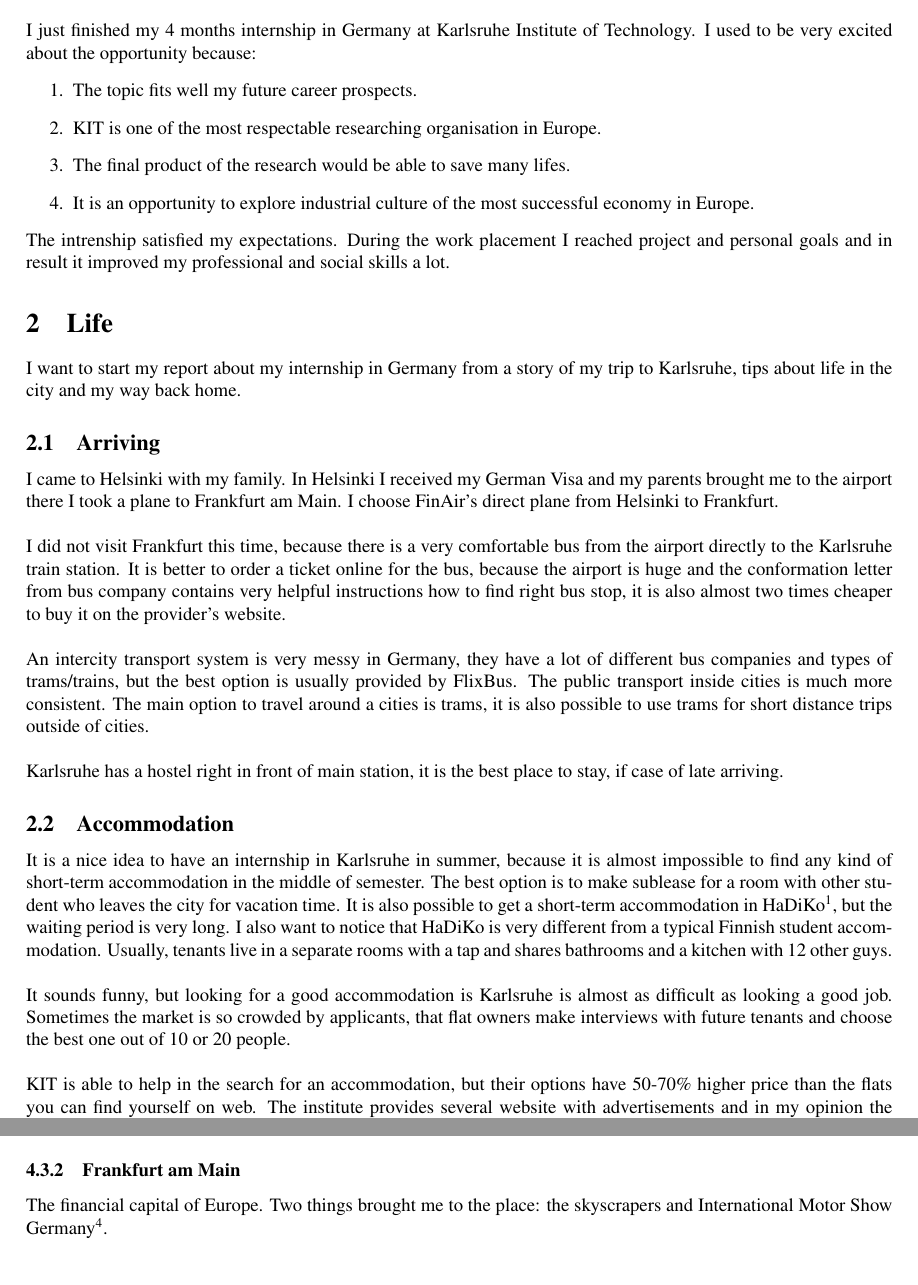
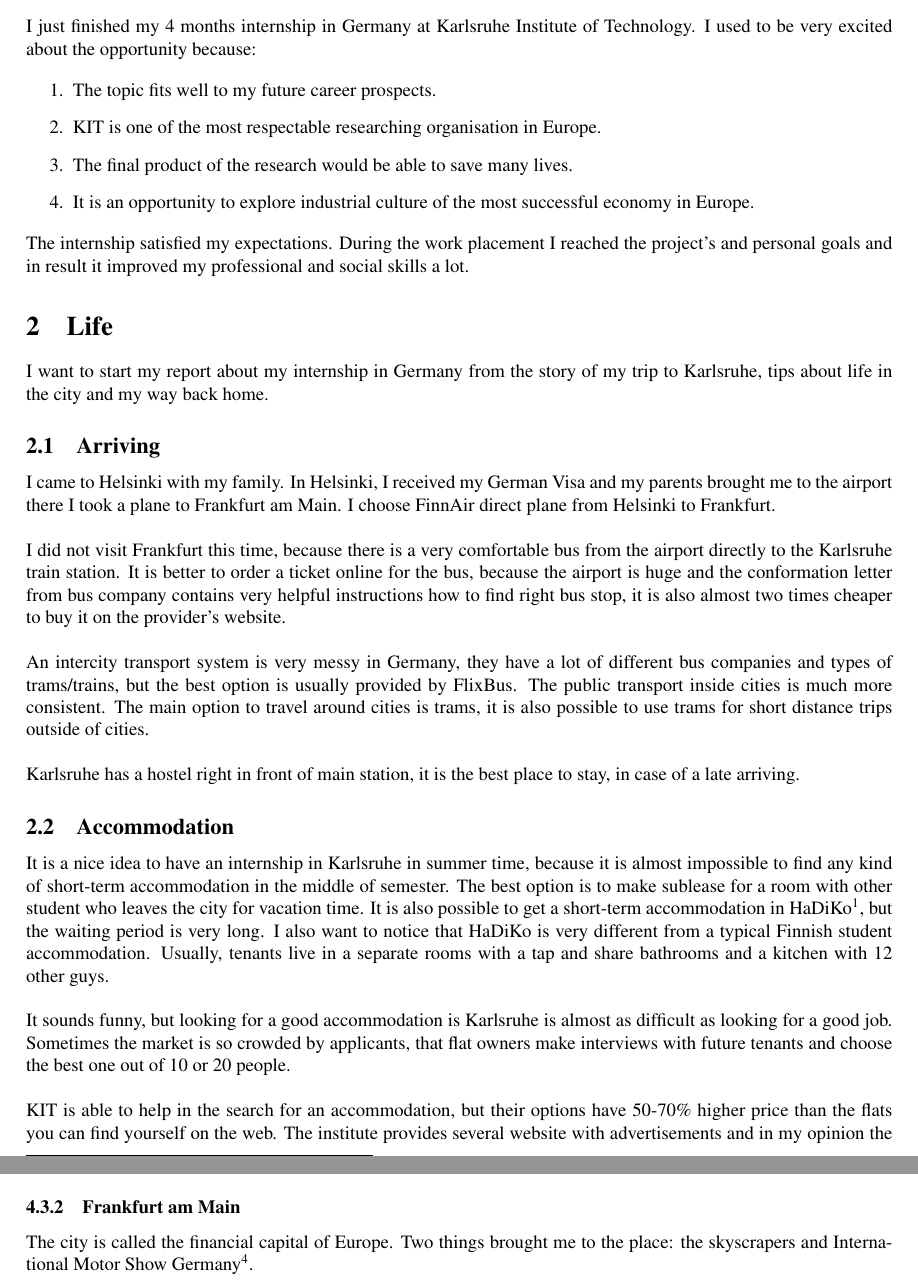
Before and after one commit to AIRTucha/tex, a LaTeX document (2015:2016/Germany_travel/germany_travel.tex): two parts of pages 3 and 7 of 8 before the commit and two parts of pages 3 and 6 of 8 after it, joined at a grey line, cut so that both start at the same text. Compiled offline with pdfLaTeX.

Commit message:
travel report ready

```diff
--- a/2015:2016/Germany_travel/germany_travel.tex
+++ b/2015:2016/Germany_travel/germany_travel.tex
@@ -64,34 +64,35 @@ Savonia University of Applied Sciences
 \section{Introduction}
 
 I just finished my 4 months internship in Germany at Karlsruhe Institute of Technology. I used to be very excited about the opportunity because:
+
 \begin{enumerate}
-\item The topic fits well my future career prospects.
+\item The topic fits well to my future career prospects.
 \item KIT is one of the most respectable researching organisation in Europe.
-\item The final product of the research would be able to save many lifes.
+\item The final product of the research would be able to save many lives.
 \item It is an opportunity to explore industrial culture of the most successful economy in Europe.
 \end{enumerate}
 
-The intrenship satisfied my expectations. During the work placement I reached project and personal goals and in result it improved my professional and social skills a lot.
+The internship satisfied my expectations. During the work placement I reached the project's and personal goals and in result it improved my professional and social skills a lot.
 
 
 \section{Life}
-I want to start my report about my internship in Germany from a story of my trip to Karlsruhe, tips about life in the city and my way back home.
+I want to start my report about my internship in Germany from the story of my trip to Karlsruhe, tips about life in the city and my way back home.
 
 \subsection{Arriving}
 
-I came to Helsinki with my family. In Helsinki I received my German Visa and my parents brought me to the airport there I took a plane to Frankfurt am Main. I choose FinAir's direct plane from Helsinki to Frankfurt.\\
+I came to Helsinki with my family. In Helsinki, I received my German Visa and my parents brought me to the airport there I took a plane to Frankfurt am Main. I choose FinnAir direct plane from Helsinki to Frankfurt.\\
 
 I did not visit Frankfurt this time, because there is a very comfortable bus from the airport directly to the Karlsruhe train station. It is better to order a ticket online for the bus, because the airport is huge and the conformation letter from bus company contains very helpful instructions how to find right bus stop, it is also almost two times cheaper to buy it on the provider's website.\\
 
-An intercity transport system is very messy in Germany, they have a lot of different bus companies and types of trams/trains, but the best option is usually provided by FlixBus. The public transport inside cities is much more consistent. The main option to travel around a cities is trams, it is also possible to use trams for short distance trips outside of cities.\\
+An intercity transport system is very messy in Germany, they have a lot of different bus companies and types of trams/trains, but the best option is usually provided by FlixBus. The public transport inside cities is much more consistent. The main option to travel around cities is trams, it is also possible to use trams for short distance trips outside of cities.\\
 
-Karlsruhe has a hostel right in front of main station, it is the best place to stay, if case of late arriving.
+Karlsruhe has a hostel right in front of main station, it is the best place to stay, in case of a late arriving.
 
 \subsection{Accommodation}
 
-It is a nice idea to have an internship in Karlsruhe in summer, because it is almost impossible to find any kind of short-term accommodation in the middle of semester. The best option is to make sublease for a room with other student who leaves the city for vacation time. It is also possible to get a short-term accommodation in HaDiKo\footnote{The HaDiKo is the biggest self-administered student dormitory in Germany}, but the waiting period is very long. I also want to notice that HaDiKo is very different from a typical Finnish student accommodation. Usually, tenants live in a separate rooms with a tap and shares bathrooms and a kitchen with 12 other guys. \\
+It is a nice idea to have an internship in Karlsruhe in summer time, because it is almost impossible to find any kind of short-term accommodation in the middle of semester. The best option is to make sublease for a room with other student who leaves the city for vacation time. It is also possible to get a short-term accommodation in HaDiKo\footnote{The HaDiKo is the biggest self-administered student dormitory in Germany}, but the waiting period is very long. I also want to notice that HaDiKo is very different from a typical Finnish student accommodation. Usually, tenants live in a separate rooms with a tap and share bathrooms and a kitchen with 12 other guys. \\
 
-It sounds funny, but looking for a good accommodation is Karlsruhe is almost as difficult as looking a good job. Sometimes the market is so crowded by applicants, that flat owners make interviews with future tenants and choose the best one out of 10 or 20 people.\\
+It sounds funny, but looking for a good accommodation is Karlsruhe is almost as difficult as looking for a good job. Sometimes the market is so crowded by applicants, that flat owners make interviews with future tenants and choose the best one out of 10 or 20 people.\\
 
-KIT is able to help in the search for an accommodation, but their options have 50-70\% higher price than the flats you can find yourself on web. The institute provides several website with advertisements and in my opinion the wg-gesucht.de is the best one in the list. The price is usually broken down in to two peaces: actually price for a property and operational costs. The typical price range is 250-400\euro per month.\\
+KIT is able to help in the search for an accommodation, but their options have 50-70\% higher price than the flats you can find yourself on the web. The institute provides several website with advertisements and in my opinion the wg-gesucht.de is the best one in the list. The price is usually broken down in to two peaces: actually price for a property and operational costs. The typical price range is \euro250-400 per month.\\
 
@@ -157,7 +158,7 @@ I have never been in Germany before and it was very interesting for me to explor
 
 \subsection{Transport}
 
-The cheapest way to travel around Germany is buses, but trains have thier own advantages: power sockets, better internet connection, quicker. The difference in price is at least 30-50\%. Germany also has developed network of trams, they are the best option for a short trips\footnote{trips around the areas inside the State}. It is possible to buy day ticket for a tram for 10 \euro, which also allows to travel with any other type of local public transport.
+The cheapest way to travel around Germany is buses, but trains have their own advantages: power sockets, better internet connection, quicker. The difference in price is at least 30-50\%. Germany also has developed network of trams, they are the best option for a short trips\footnote{trips around the areas inside the State}. It is possible to buy day ticket for a tram for \euro10, which also allows to travel with any other type of local public transport.
 
 \subsection{Accomodation}
 
@@ -184,7 +185,7 @@ The city has many museums. I was lucky enough to visit the most part of them dur
 \end{figure}
 
 \subsubsection{Frankfurt am Main}
-The financial capital of Europe. Two things brought me to the place: the skyscrapers and International Motor Show Germany\footnote{Internationale Automobil-Ausstellung }.\\
+The city is called the financial capital of Europe. Two things brought me to the place: the skyscrapers and International Motor Show Germany\footnote{Internationale Automobil-Ausstellung }.\\
 \begin{figure}
 \includegraphics[scale=0.33]{Germany_travel/iaa1}\includegraphics[scale=0.33]{Germany_travel/iaa2}
 \caption{International Auto-motor Show}
```
Also changed, not shown: 2015:2016/out/germany_travel.pdf, 2015:2016/Germany_travel/germany_travel.tex (30 more changed lines), 4 other files.
